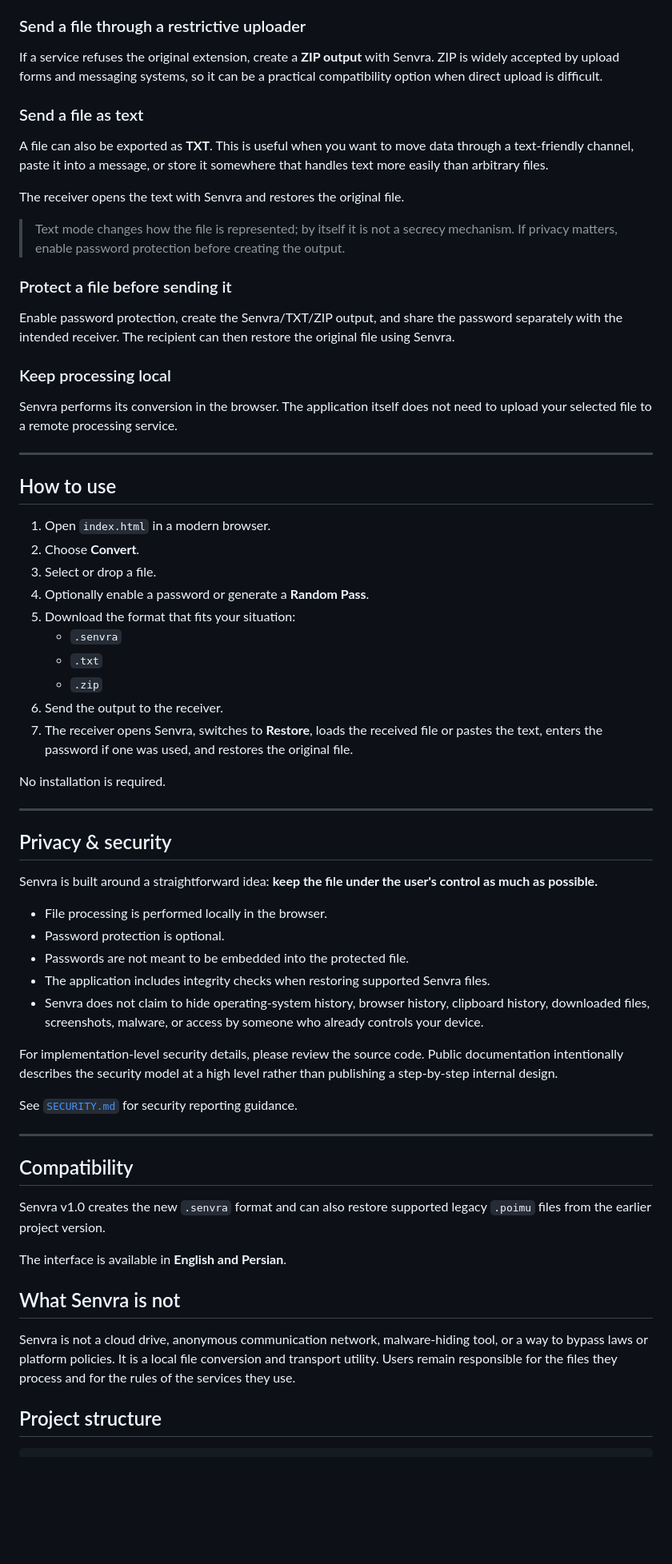
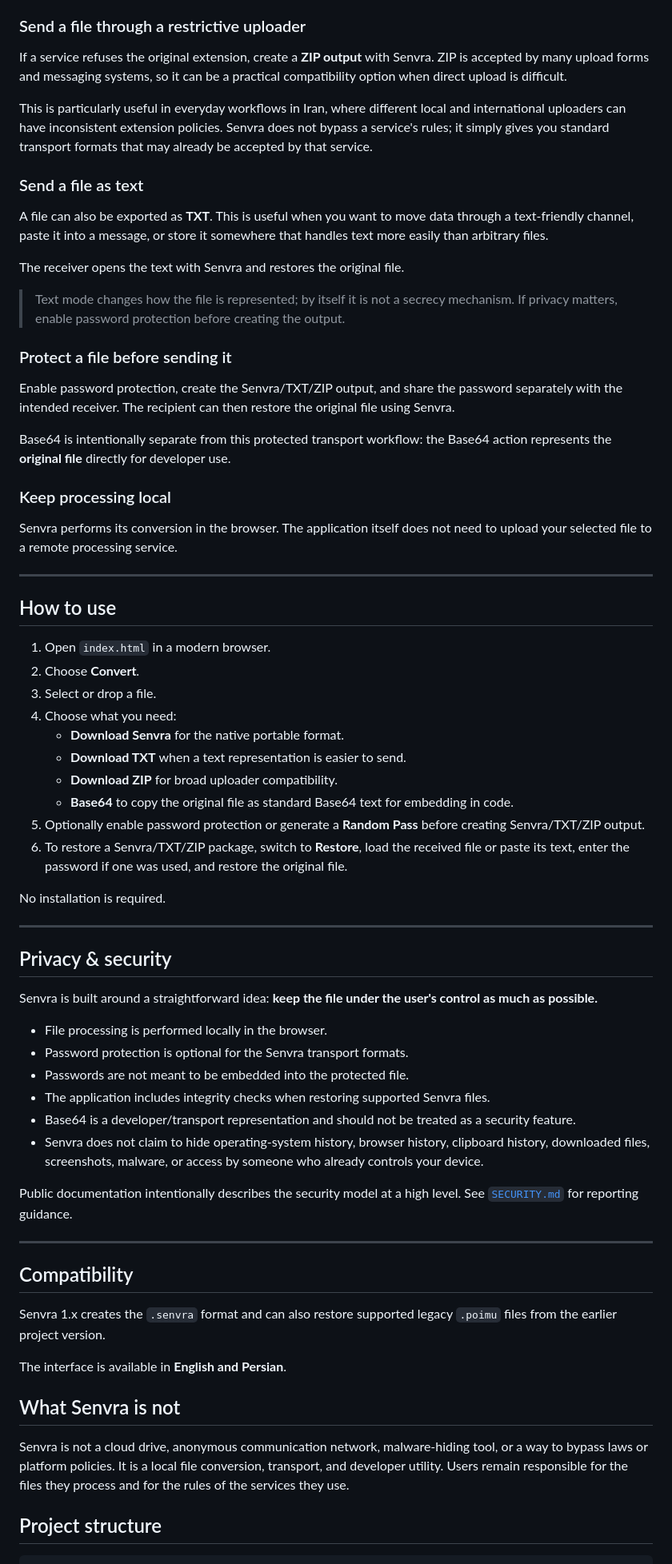
Before and after one commit to TheLouisMahdi/Senvra, a Markdown page: README.md, the part around one of its changes. Shown at 80% size. Rendered like a GitHub page; blank space fills up the shorter version.

```diff
--- a/README.md
+++ b/README.md
@@ -28,6 +68,8 @@ Senvra gives the same file several practical ways to travel:
 ### Send a file through a restrictive uploader
 
-If a service refuses the original extension, create a **ZIP output** with Senvra. ZIP is widely accepted by upload forms and messaging systems, so it can be a practical compatibility option when direct upload is difficult.
+If a service refuses the original extension, create a **ZIP output** with Senvra. ZIP is accepted by many upload forms and messaging systems, so it can be a practical compatibility option when direct upload is difficult.
+
+This is particularly useful in everyday workflows in Iran, where different local and international uploaders can have inconsistent extension policies. Senvra does not bypass a service's rules; it simply gives you standard transport formats that may already be accepted by that service.
 
 ### Send a file as text
 
@@ -41,6 +83,8 @@ The receiver opens the text with Senvra and restores the original file.
 
 Enable password protection, create the Senvra/TXT/ZIP output, and share the password separately with the intended receiver. The recipient can then restore the original file using Senvra.
 
+Base64 is intentionally separate from this protected transport workflow: the Base64 action represents the **original file** directly for developer use.
+
 ### Keep processing local
 
 Senvra performs its conversion in the browser. The application itself does not need to upload your selected file to a remote processing service.
@@ -52,13 +96,13 @@ Senvra performs its conversion in the browser. The application itself does not n
 1. Open `index.html` in a modern browser.
 2. Choose **Convert**.
 3. Select or drop a file.
-4. Optionally enable a password or generate a **Random Pass**.
-5. Download the format that fits your situation:
-   - `.senvra`
-   - `.txt`
-   - `.zip`
-6. Send the output to the receiver.
-7. The receiver opens Senvra, switches to **Restore**, loads the received file or pastes the text, enters the password if one was used, and restores the original file.
+4. Choose what you need:
+   - **Download Senvra** for the native portable format.
+   - **Download TXT** when a text representation is easier to send.
+   - **Download ZIP** for broad uploader compatibility.
+   - **Base64** to copy the original file as standard Base64 text for embedding in code.
+5. Optionally enable password protection or generate a **Random Pass** before creating Senvra/TXT/ZIP output.
+6. To restore a Senvra/TXT/ZIP package, switch to **Restore**, load the received file or paste its text, enter the password if one was used, and restore the original file.
 
 No installation is required.
 
@@ -69,26 +113,25 @@ No installation is required.
 Senvra is built around a straightforward idea: **keep the file under the user's control as much as possible.**
 
 - File processing is performed locally in the browser.
-- Password protection is optional.
+- Password protection is optional for the Senvra transport formats.
 - Passwords are not meant to be embedded into the protected file.
 - The application includes integrity checks when restoring supported Senvra files.
+- Base64 is a developer/transport representation and should not be treated as a security feature.
 - Senvra does not claim to hide operating-system history, browser history, clipboard history, downloaded files, screenshots, malware, or access by someone who already controls your device.
 
-For implementation-level security details, please review the source code. Public documentation intentionally describes the security model at a high level rather than publishing a step-by-step internal design.
-
-See [`SECURITY.md`](SECURITY.md) for security reporting guidance.
+Public documentation intentionally describes the security model at a high level. See [`SECURITY.md`](SECURITY.md) for reporting guidance.
 
 ---
 
 ## Compatibility
 
-Senvra v1.0 creates the new `.senvra` format and can also restore supported legacy `.poimu` files from the earlier project version.
+Senvra 1.x creates the `.senvra` format and can also restore supported legacy `.poimu` files from the earlier project version.
 
 The interface is available in **English and Persian**.
 
 ## What Senvra is not
 
-Senvra is not a cloud drive, anonymous communication network, malware-hiding tool, or a way to bypass laws or platform policies. It is a local file conversion and transport utility. Users remain responsible for the files they process and for the rules of the services they use.
+Senvra is not a cloud drive, anonymous communication network, malware-hiding tool, or a way to bypass laws or platform policies. It is a local file conversion, transport, and developer utility. Users remain responsible for the files they process and for the rules of the services they use.
 
 ## Project structure
 
```
Also changed, not shown: other parts of README.md (+59 -16 lines).
